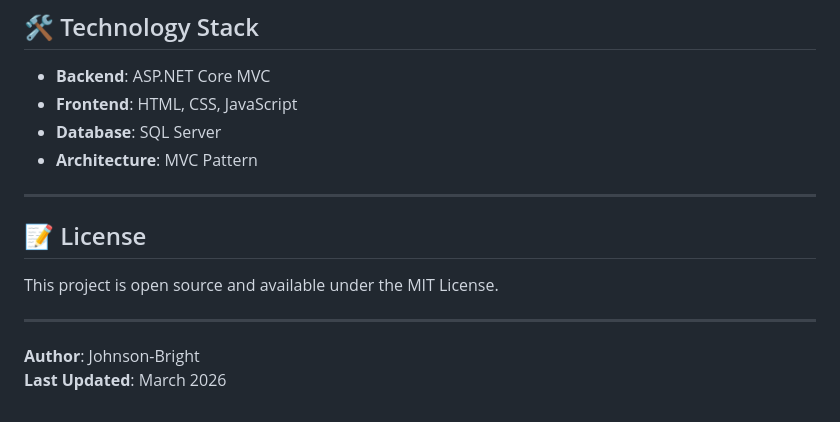
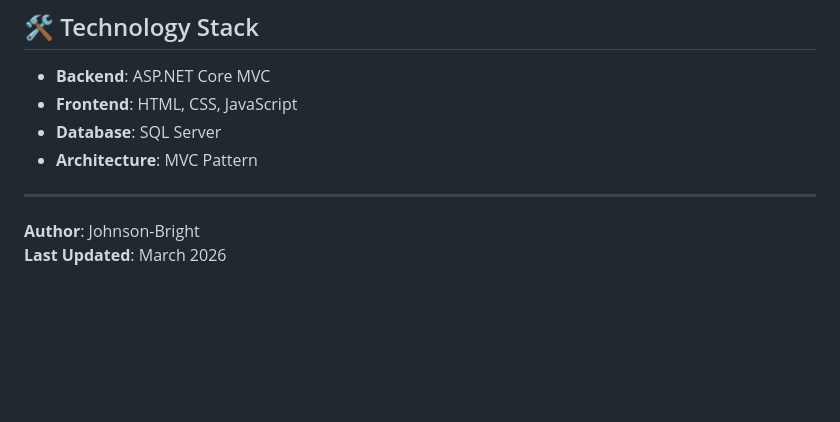
Before and after one commit to Johnson-Bright/VotingManagementSystem, a Markdown page: README.md, the part around the change. Drawn GitHub-style; blank space fills up the shorter version.

```diff
--- a/README.md
+++ b/README.md
@@ -81,11 +81,7 @@ Develop a robust web-based Voting Management System using **ASP.NET Core MVC** t
 
 ---
 
-## 📝 License
 
-This project is open source and available under the MIT License.
-
----
 
 **Author**: Johnson-Bright
 **Last Updated**: March 2026
```
